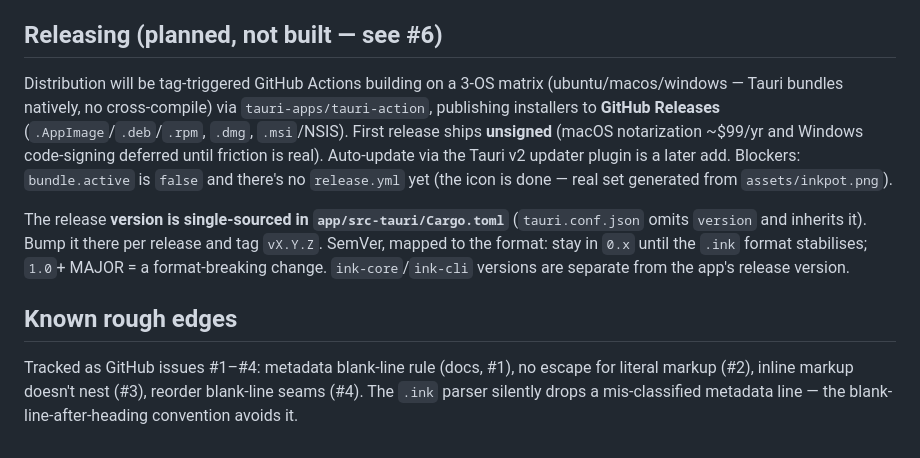
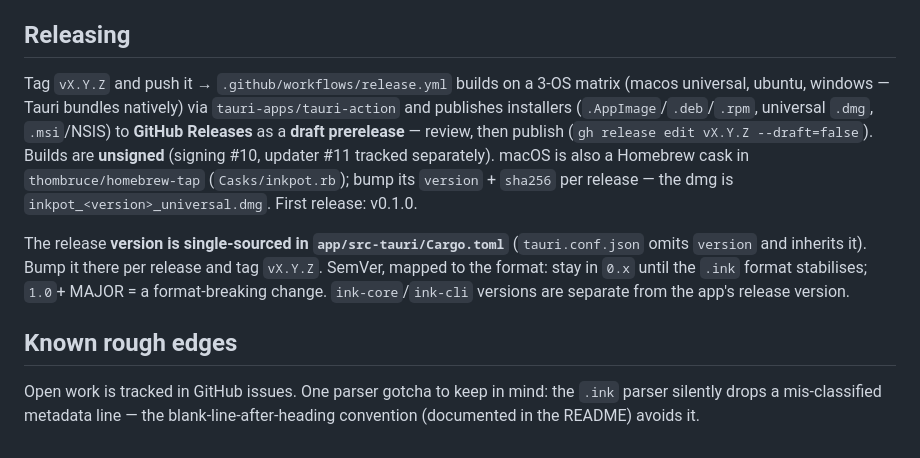
Before and after one commit to thombruce/inkpot, a Markdown page: CLAUDE.md, the part around the change. Rendered like a GitHub page.

Commit message:
Refresh docs post-v0.1.0
Release pipeline is built and shipped, and #1-#4 are closed — update the
stale sections. CLAUDE.md's Releasing section now describes the actual
workflow (tag -> draft prerelease, Homebrew cask), and the rough-edges
list drops the closed issues (keeping the metadata gotcha). README's
Status notes v0.1.0 is released.

Co-Authored-By: Claude Opus 4.8 <noreply@anthropic.com>

```diff
--- a/CLAUDE.md
+++ b/CLAUDE.md
@@ -61,16 +61,17 @@ There is **no `cargo-tauri`-free way to `cargo run` the app in debug**:
   `Co-Authored-By` trailer.
 - Commit or push only when asked.
 
-## Releasing (planned, not built — see #6)
+## Releasing
 
-Distribution will be tag-triggered GitHub Actions building on a 3-OS matrix
-(ubuntu/macos/windows — Tauri bundles natively, no cross-compile) via
-`tauri-apps/tauri-action`, publishing installers to **GitHub Releases**
-(`.AppImage`/`.deb`/`.rpm`, `.dmg`, `.msi`/NSIS). First release ships
-**unsigned** (macOS notarization ~$99/yr and Windows code-signing deferred
-until friction is real). Auto-update via the Tauri v2 updater plugin is a
-later add. Blockers: `bundle.active` is `false` and there's no `release.yml`
-yet (the icon is done — real set generated from `assets/inkpot.png`).
+Tag `vX.Y.Z` and push it → `.github/workflows/release.yml` builds on a 3-OS
+matrix (macos universal, ubuntu, windows — Tauri bundles natively) via
+`tauri-apps/tauri-action` and publishes installers (`.AppImage`/`.deb`/`.rpm`,
+universal `.dmg`, `.msi`/NSIS) to **GitHub Releases** as a **draft prerelease**
+— review, then publish (`gh release edit vX.Y.Z --draft=false`). Builds are
+**unsigned** (signing #10, updater #11 tracked separately). macOS is also a
+Homebrew cask in `thombruce/homebrew-tap` (`Casks/inkpot.rb`); bump its
+`version` + `sha256` per release — the dmg is `inkpot_<version>_universal.dmg`.
+First release: v0.1.0.
 
 The release **version is single-sourced in `app/src-tauri/Cargo.toml`**
 (`tauri.conf.json` omits `version` and inherits it). Bump it there per
@@ -80,7 +81,6 @@ the `.ink` format stabilises; `1.0`+ MAJOR = a format-breaking change.
 
 ## Known rough edges
 
-Tracked as GitHub issues #1–#4: metadata blank-line rule (docs, #1), no escape
-for literal markup (#2), inline markup doesn't nest (#3), reorder blank-line
-seams (#4). The `.ink` parser silently drops a mis-classified metadata line —
-the blank-line-after-heading convention avoids it.
+Open work is tracked in GitHub issues. One parser gotcha to keep in mind: the
+`.ink` parser silently drops a mis-classified metadata line — the
+blank-line-after-heading convention (documented in the README) avoids it.
```
Also changed, not shown: README.md (+5 -4 lines).
